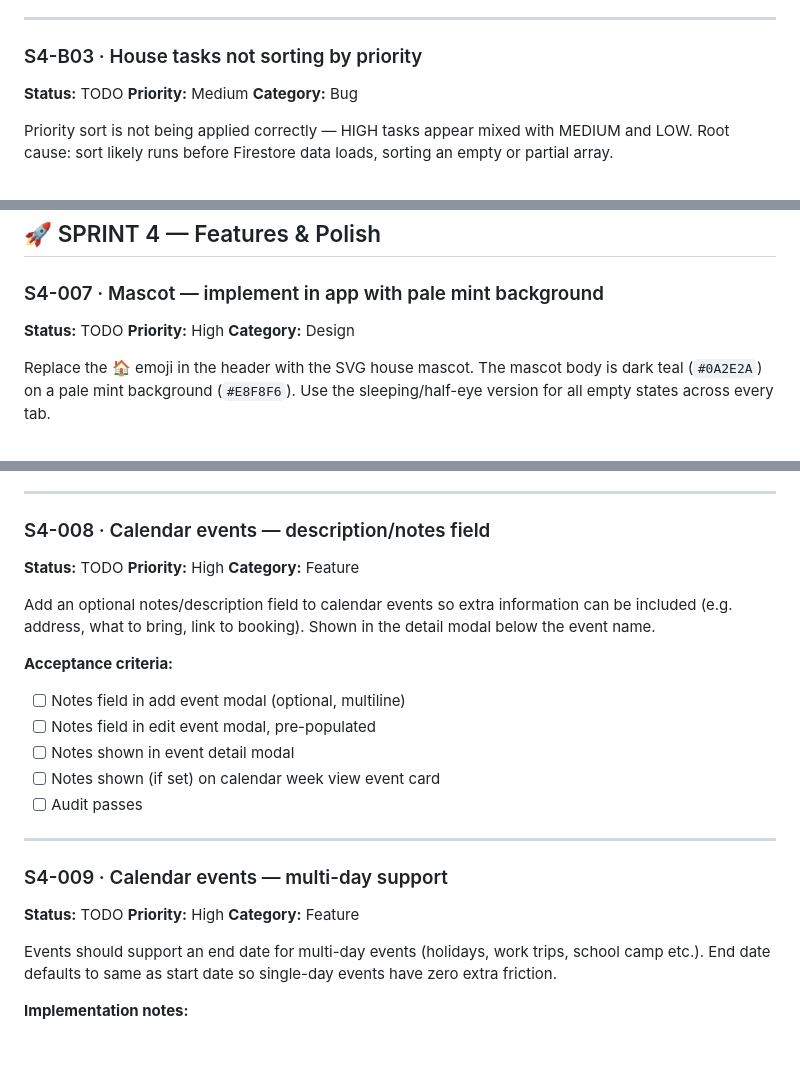
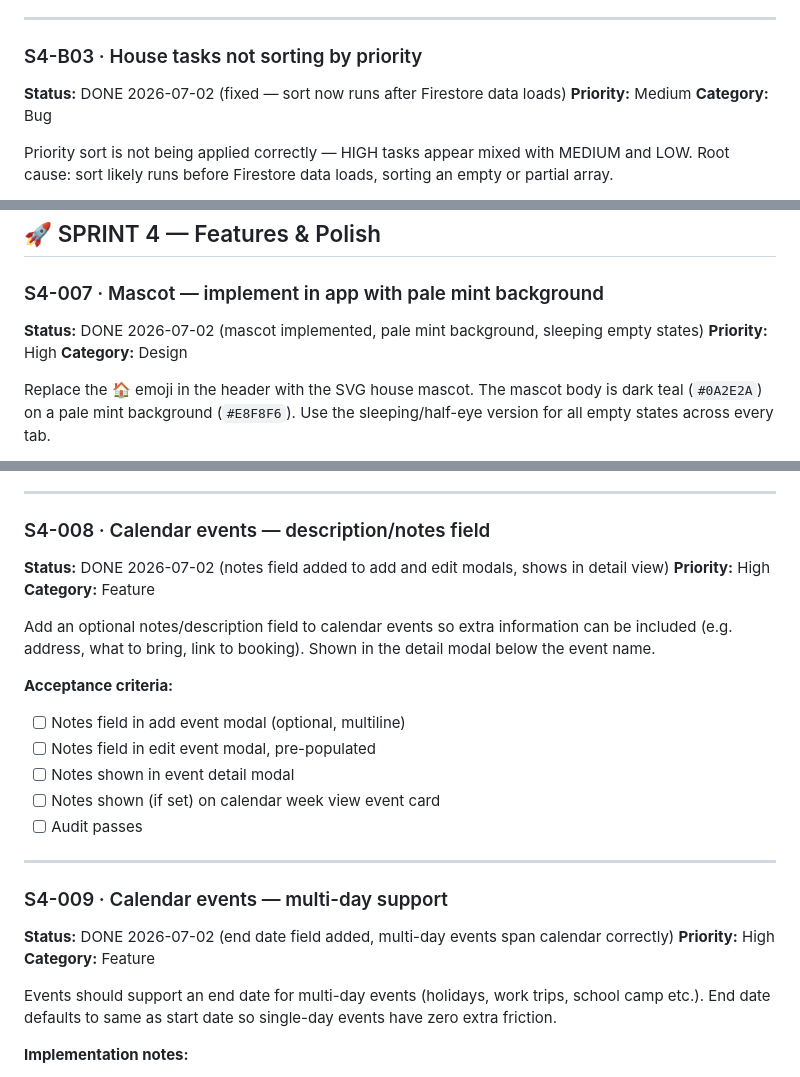
Before and after one commit to giuseppeWF/family-hub, a Markdown page: BACKLOG.md, 3 parts joined by grey strips. Drawn GitHub-style; blank space fills up the shorter version.

```diff
--- a/BACKLOG.md
+++ b/BACKLOG.md
@@ -2010,7 +2010,7 @@ Verify no parent element has `overflow: hidden` that would block the inner scrol
 ---
 
 ### S4-B03 · House tasks not sorting by priority
-**Status:** TODO
+**Status:** DONE 2026-07-02 (fixed — sort now runs after Firestore data loads)
 **Priority:** Medium
 **Category:** Bug
 
@@ -2036,7 +2036,7 @@ const pending = tasks
 ## 🚀 SPRINT 4 — Features & Polish
 
 ### S4-007 · Mascot — implement in app with pale mint background
-**Status:** TODO
+**Status:** DONE 2026-07-02 (mascot implemented, pale mint background, sleeping empty states)
 **Priority:** High
 **Category:** Design
 
@@ -2061,7 +2061,7 @@ Replace the 🏠 emoji in the header with the SVG house mascot. The mascot body
 ---
 
 ### S4-008 · Calendar events — description/notes field
-**Status:** TODO
+**Status:** DONE 2026-07-02 (notes field added to add and edit modals, shows in detail view)
 **Priority:** High
 **Category:** Feature
 
@@ -2077,7 +2077,7 @@ Add an optional notes/description field to calendar events so extra information
 ---
 
 ### S4-009 · Calendar events — multi-day support
-**Status:** TODO
+**Status:** DONE 2026-07-02 (end date field added, multi-day events span calendar correctly)
 **Priority:** High
 **Category:** Feature
 
```
Also changed, not shown: other parts of BACKLOG.md (+34 -7 lines).
